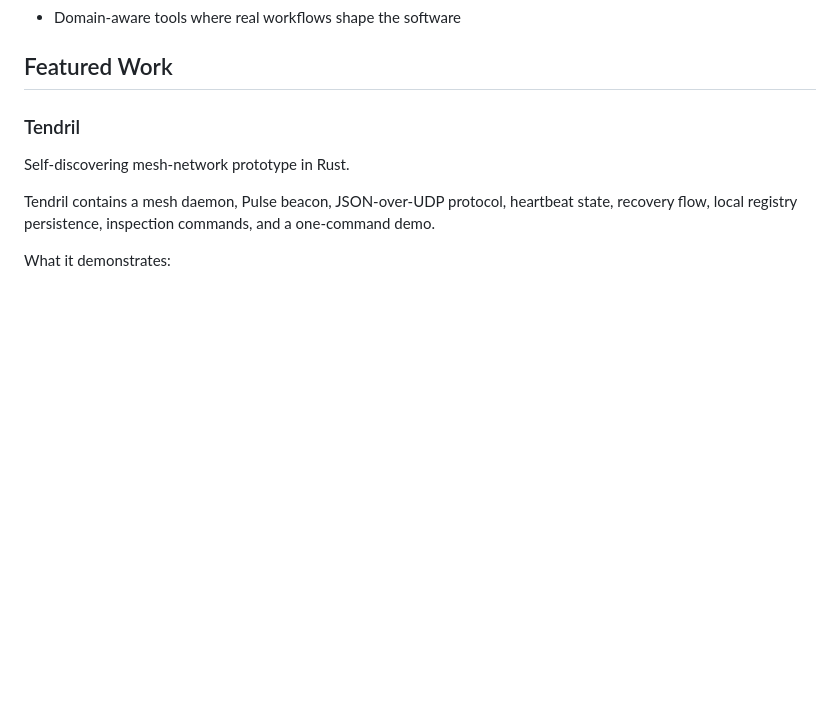
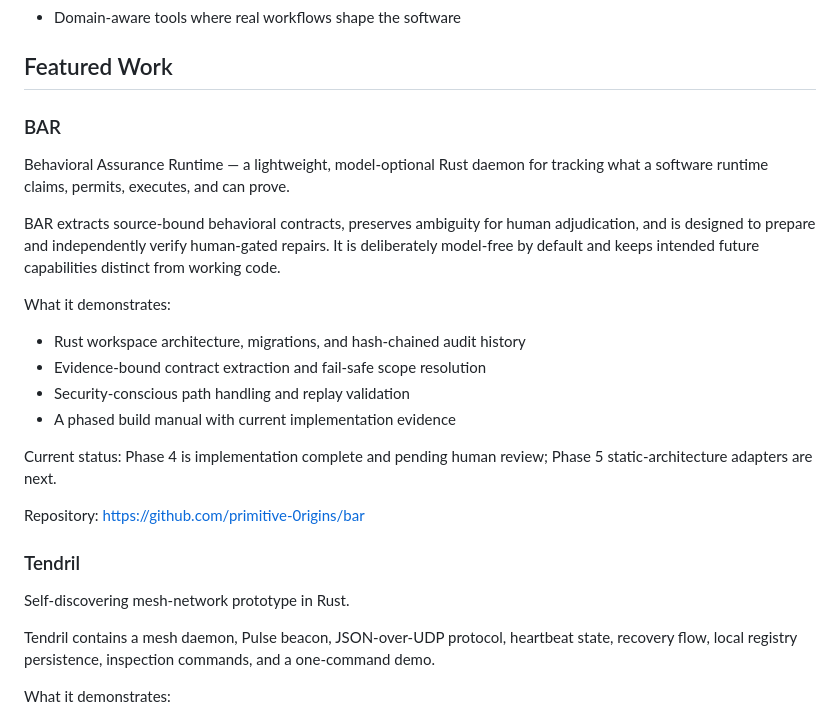
Before and after one commit to primitive-0rigins/primitive-0rigins, a Markdown page: README.md, the part around the change. Drawn GitHub-style; blank space fills up the shorter version.

Commit message:
docs: feature BAR on profile

```diff
--- a/README.md
+++ b/README.md
@@ -28,6 +28,28 @@ hardware you own, holds your data on your premises, and can be inspected end to
 - Domain-aware tools where real workflows shape the software
 
 ## Featured Work
+
+### BAR
+
+Behavioral Assurance Runtime — a lightweight, model-optional Rust daemon for
+tracking what a software runtime claims, permits, executes, and can prove.
+
+BAR extracts source-bound behavioral contracts, preserves ambiguity for human
+adjudication, and is designed to prepare and independently verify human-gated
+repairs. It is deliberately model-free by default and keeps intended future
+capabilities distinct from working code.
+
+What it demonstrates:
+
+- Rust workspace architecture, migrations, and hash-chained audit history
+- Evidence-bound contract extraction and fail-safe scope resolution
+- Security-conscious path handling and replay validation
+- A phased build manual with current implementation evidence
+
+Current status: Phase 4 is implementation complete and pending human review;
+Phase 5 static-architecture adapters are next.
+
+Repository: https://github.com/primitive-0rigins/bar
 
 ### Tendril
 
```
